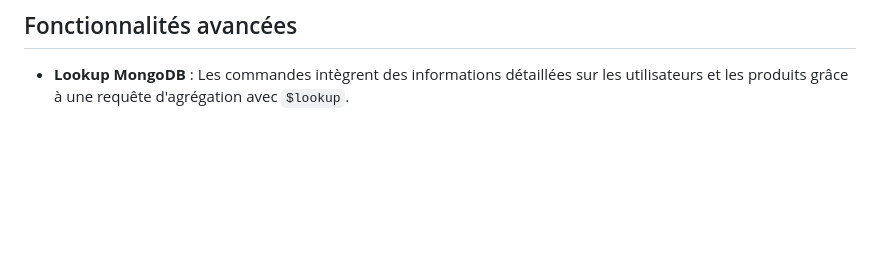
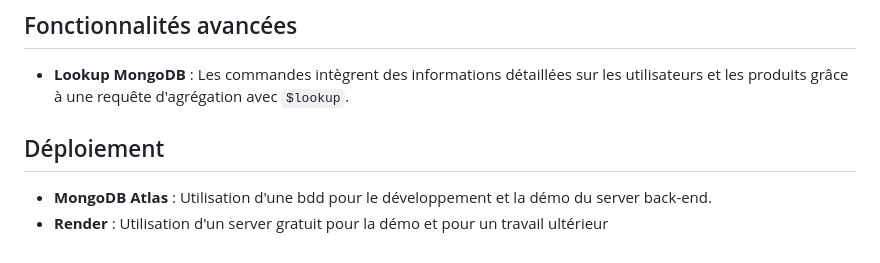
Before and after one commit to AKADortys/TFM-SGBD, a Markdown page: README.md, the part around the change. GitHub-like rendering; blank space fills up the shorter version.

Commit message:
déploiement readme

```diff
--- a/README.md
+++ b/README.md
@@ -133,3 +133,8 @@ L'API comprend les fonctionnalités suivantes :
 ## Fonctionnalités avancées
 
 - **Lookup MongoDB** : Les commandes intègrent des informations détaillées sur les utilisateurs et les produits grâce à une requête d'agrégation avec `$lookup`.
+
+## Déploiement
+
+- **MongoDB Atlas** : Utilisation d'une bdd pour le développement et la démo du server back-end.
+- **Render** : Utilisation d'un server gratuit pour la démo et pour un travail ultérieur
```
